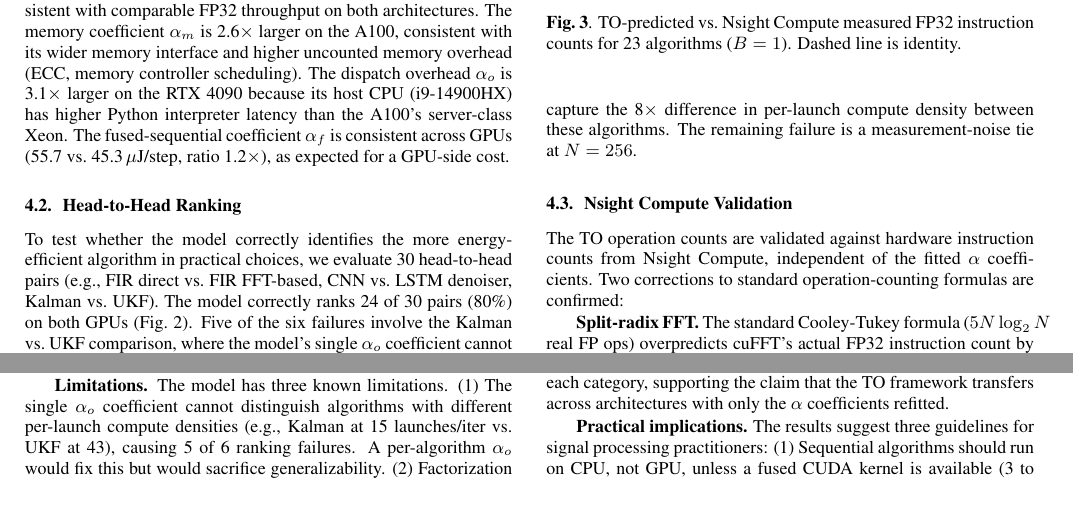
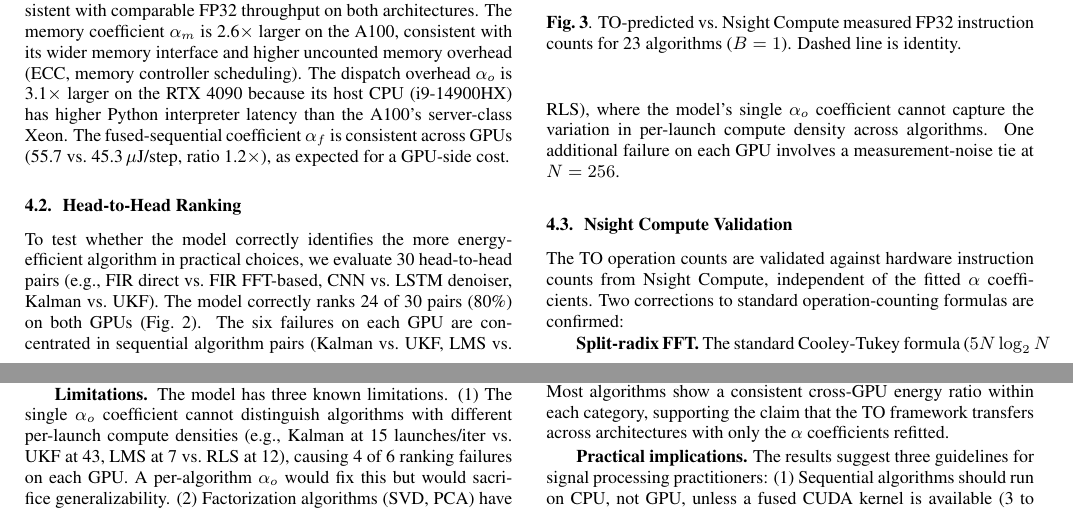
Before and after one commit to jemsbhai/TOMLSignals, a LaTeX paper (paper/main.tex): two parts of pages 3 and 5 of 6, joined at a grey line, cut so that both start at the same text. Compiled offline with pdfLaTeX; a missing bibliography style is replaced by a similar one.

Commit message:
Fix head-to-head failure description: 4/6 from single alpha_o, not 5/6 Kalman-UKF

```diff
--- a/paper/main.tex
+++ b/paper/main.tex
@@ -218,7 +218,7 @@ The cross-GPU coefficient ratios are physically interpretable. The compute coeff
 
 \subsection{Head-to-Head Ranking}
 
-To test whether the model correctly identifies the more energy-efficient algorithm in practical choices, we evaluate 30 head-to-head pairs (e.g., FIR direct vs.\ FIR FFT-based, CNN vs.\ LSTM denoiser, Kalman vs.\ UKF). The model correctly ranks 24 of 30 pairs (80\%) on both GPUs (Fig.~\ref{fig:headtohead}). Five of the six failures involve the Kalman vs.\ UKF comparison, where the model's single $\alpha_o$ coefficient cannot capture the 8$\times$ difference in per-launch compute density between these algorithms. The remaining failure is a measurement-noise tie at $N = 256$.
+To test whether the model correctly identifies the more energy-efficient algorithm in practical choices, we evaluate 30 head-to-head pairs (e.g., FIR direct vs.\ FIR FFT-based, CNN vs.\ LSTM denoiser, Kalman vs.\ UKF). The model correctly ranks 24 of 30 pairs (80\%) on both GPUs (Fig.~\ref{fig:headtohead}). The six failures on each GPU are concentrated in sequential algorithm pairs (Kalman vs.\ UKF, LMS vs.\ RLS), where the model's single $\alpha_o$ coefficient cannot capture the variation in per-launch compute density across algorithms. One additional failure on each GPU involves a measurement-noise tie at $N = 256$.
 
 % Fig 8 placed before NCU subsection
 \begin{figure}[!t]
@@ -315,7 +315,7 @@ The GPU's advantage decreases with signal length: the median CPU-to-GPU ratio dr
 
 \textbf{Comparison to FLOP counting.} Standard FLOP-based energy models make three systematic errors that the TO framework corrects. First, they overcount FFT operations by 30\% (Cooley-Tukey vs.\ split-radix). Second, they overcount complex arithmetic by 2$\times$ on FMA hardware. Third, they entirely ignore sequential dispatch overhead, which dominates energy for adaptive and estimation algorithms. A single-parameter model $E = \alpha \cdot \text{TO}_{\text{total}}$ (equivalent to FLOP counting with calibration) achieves $r^2 < 0.6$ on our data; separating compute, memory, and dispatch terms is essential.
 
-\textbf{Limitations.} The model has three known limitations. (1)~The single $\alpha_o$ coefficient cannot distinguish algorithms with different per-launch compute densities (e.g., Kalman at 15 launches/iter vs.\ UKF at 43), causing 5 of 6 ranking failures. A per-algorithm $\alpha_o$ would fix this but would sacrifice generalizability. (2)~Factorization algorithms (SVD, PCA) have implementation-dependent operation counts that no fixed formula can predict; the TO model uses analytical lower bounds and absorbs the gap through $\alpha_c$. (3)~CPU energy measurements at small $N$ have high relative noise ($\sim$37\% for lightweight algorithms at $N = 256$) due to idle power variability.
+\textbf{Limitations.} The model has three known limitations. (1)~The single $\alpha_o$ coefficient cannot distinguish algorithms with different per-launch compute densities (e.g., Kalman at 15 launches/iter vs.\ UKF at 43, LMS at 7 vs.\ RLS at 12), causing 4 of 6 ranking failures on each GPU. A per-algorithm $\alpha_o$ would fix this but would sacrifice generalizability. (2)~Factorization algorithms (SVD, PCA) have implementation-dependent operation counts that no fixed formula can predict; the TO model uses analytical lower bounds and absorbs the gap through $\alpha_c$. (3)~CPU energy measurements at small $N$ have high relative noise ($\sim$37\% for lightweight algorithms at $N = 256$) due to idle power variability.
 
 Figure~\ref{fig:crossgpu} compares per-algorithm energy between the two GPUs. Most algorithms show a consistent cross-GPU energy ratio within each category, supporting the claim that the TO framework transfers across architectures with only the $\alpha$ coefficients refitted.
 
```
